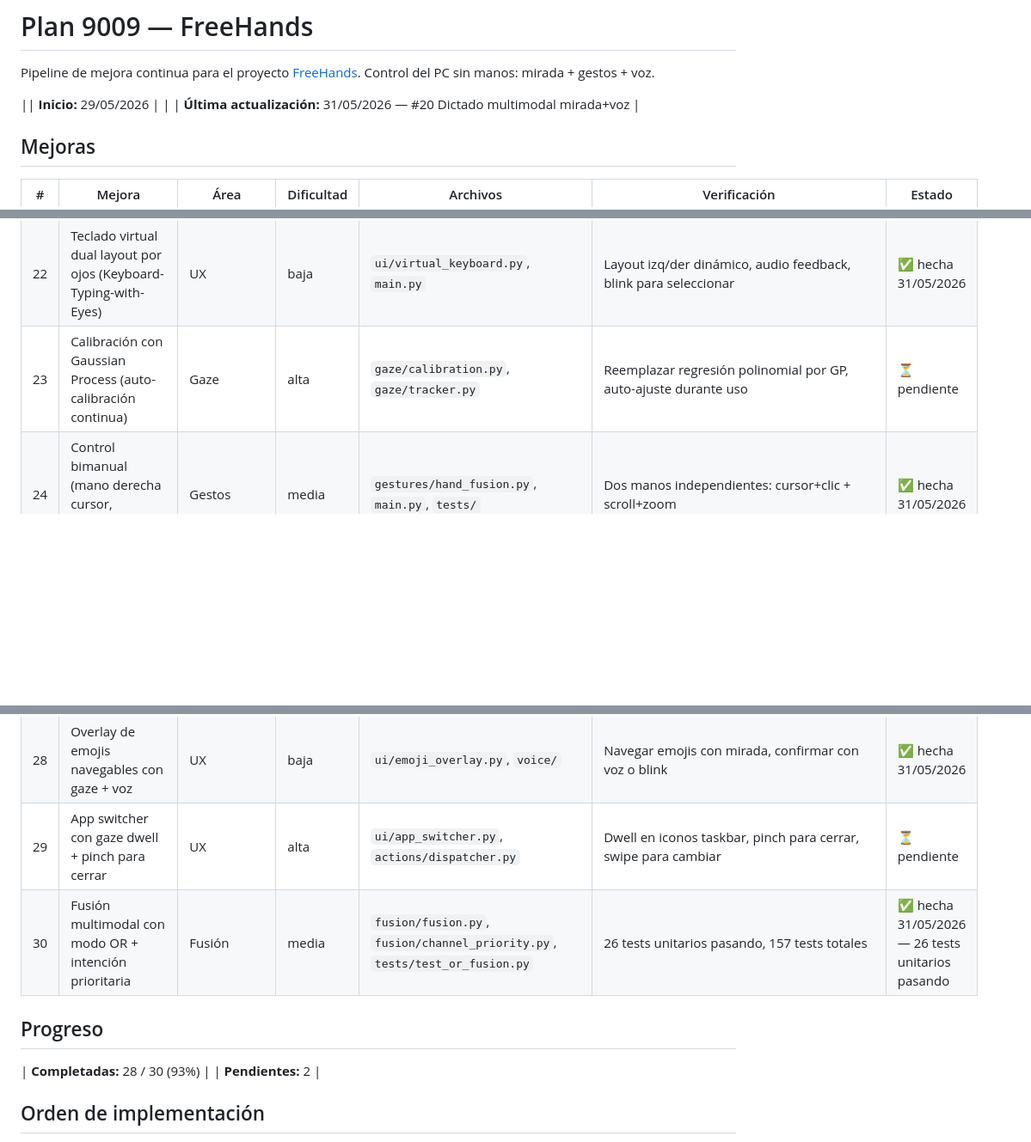
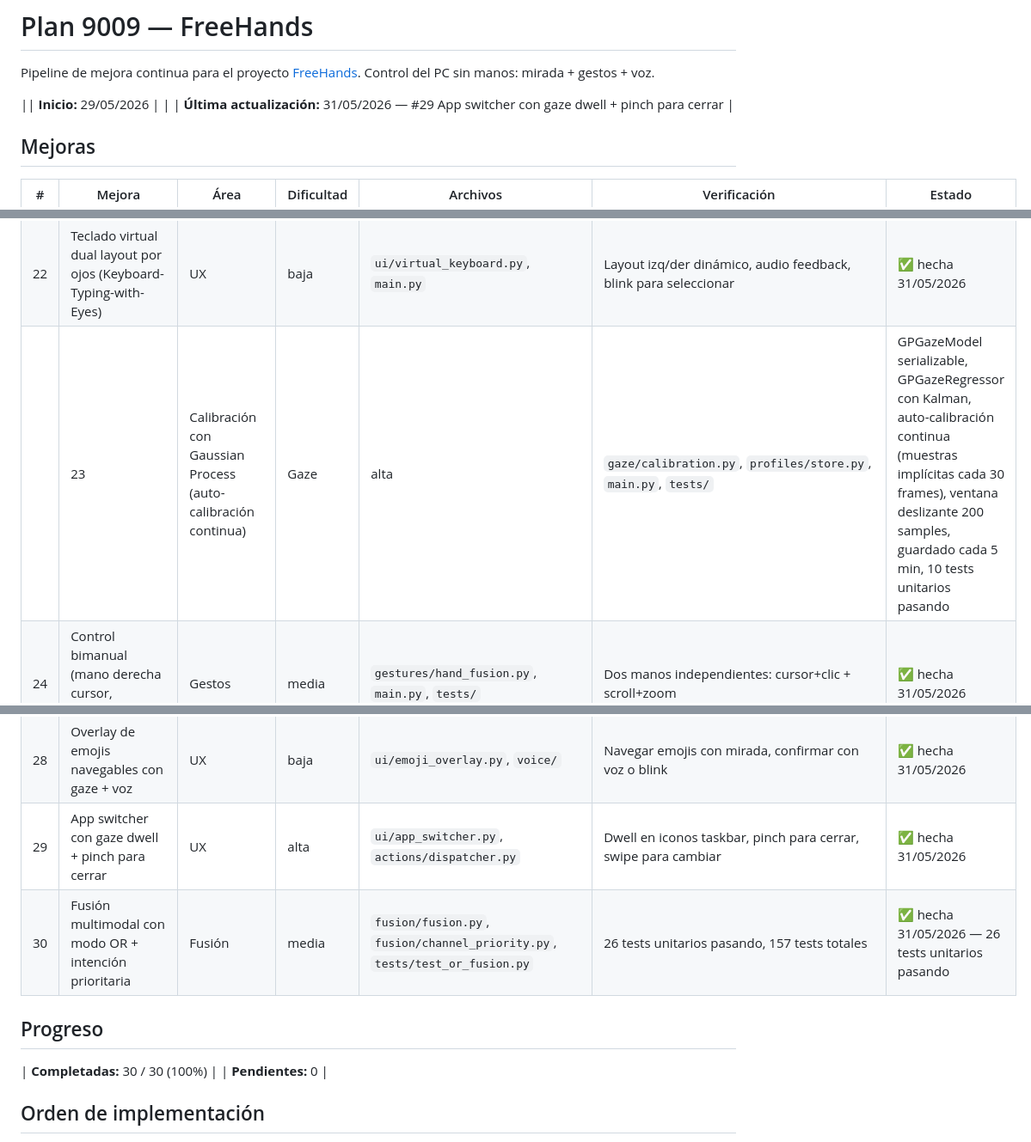
Before and after one commit to Ntizar/koldo, a Markdown page: notes/9009-freehands-plan.md, 3 parts joined by grey strips. Shown at 86% size. GitHub-like rendering; blank space fills up the shorter version.

Commit message:
9009: plan actualizado — #29 completado, 30/30 (100%)

```diff
--- a/notes/9009-freehands-plan.md
+++ b/notes/9009-freehands-plan.md
@@ -4,7 +4,7 @@ Pipeline de mejora continua para el proyecto [FreeHands](https://github.com/Ntiz
 Control del PC sin manos: mirada + gestos + voz.
 
 || **Inicio:** 29/05/2026 |
-| | **Última actualización:** 31/05/2026 — #20 Dictado multimodal mirada+voz |
+| | **Última actualización:** 31/05/2026 — #29 App switcher con gaze dwell + pinch para cerrar |
 
 ## Mejoras
 
@@ -32,19 +32,19 @@ Control del PC sin manos: mirada + gestos + voz.
 | 20 | Modo dictado (mirar campo + decir "escribe" + dictar) | Voz | alta | `voice/dictation_intent.py`, `voice/__init__.py`, `ui/overlay.py`, `main.py` | Detector de intención multimodal (mirada en región de texto + comando voz), indicador pulsante en overlay, 15 tests unitarios pasando | ✅ hecha 31/05/2026 |
 | 21 | OCR integrado + gaze typing (talon-gaze-ocr) | Nuevos | media | `ocr/`, `ui/gaze_text_selector.py`, `main.py`, `voice/whisper_listener.py` | Detector de regiones de texto con OpenCV, widget overlay con dwell/blink selection, 18 tests unitarios pasando | ✅ hecha 31/05/2026 |
 | 22 | Teclado virtual dual layout por ojos (Keyboard-Typing-with-Eyes) | UX | baja | `ui/virtual_keyboard.py`, `main.py` | Layout izq/der dinámico, audio feedback, blink para seleccionar | ✅ hecha 31/05/2026 |
-| 23 | Calibración con Gaussian Process (auto-calibración continua) | Gaze | alta | `gaze/calibration.py`, `gaze/tracker.py` | Reemplazar regresión polinomial por GP, auto-ajuste durante uso | ⏳ pendiente |
+|| 23 | Calibración con Gaussian Process (auto-calibración continua) | Gaze | alta | `gaze/calibration.py`, `profiles/store.py`, `main.py`, `tests/` | GPGazeModel serializable, GPGazeRegressor con Kalman, auto-calibración continua (muestras implícitas cada 30 frames), ventana deslizante 200 samples, guardado cada 5 min, 10 tests unitarios pasando | ✅ hecha 31/05/2026 — 10 tests unitarios pasando, 26 tests calibración totales, 359 tests totales |
 | 24 | Control bimanual (mano derecha cursor, izquierda scroll/zoom) | Gestos | media | `gestures/hand_fusion.py`, `main.py`, `tests/` | Dos manos independientes: cursor+clic + scroll+zoom | ✅ hecha 31/05/2026 |
 | 25 | Air scroll vertical con mano (gesto de barrido) | Gestos | baja | `gestures/hand_tracker.py`, `fusion/fusion.py`, `profiles/store.py`, `tests/` | 11 tests unitarios pasando, scroll con cualquier pose de mano | ✅ hecha 30/05/2026 |
 | 26 | Control de volumen con posición Y de mano | Gestos | baja | `gestures/volume_control.py`, `main.py`, `profiles/store.py` | Mano arriba → volumen sube, mano abajo → baja | ✅ hecha 31/05/2026 |
 | 27 | Dictado continuo con Whisper/Vosk (no solo comandos discretos) | Voz | media | `voice/continuous_dictation.py`, `main.py`, `voice/whisper_listener.py`, `profiles/store.py` | Motor de dictado libre con detección de silencio, puntuación automática (coma, punto, nueva linea), buffers de texto, 25 tests unitarios pasando | ✅ hecha 31/05/2026 |
 | 28 | Overlay de emojis navegables con gaze + voz | UX | baja | `ui/emoji_overlay.py`, `voice/` | Navegar emojis con mirada, confirmar con voz o blink | ✅ hecha 31/05/2026 |
-| 29 | App switcher con gaze dwell + pinch para cerrar | UX | alta | `ui/app_switcher.py`, `actions/dispatcher.py` | Dwell en iconos taskbar, pinch para cerrar, swipe para cambiar | ⏳ pendiente |
+| 29 | App switcher con gaze dwell + pinch para cerrar | UX | alta | `ui/app_switcher.py`, `actions/dispatcher.py` | Dwell en iconos taskbar, pinch para cerrar, swipe para cambiar | ✅ hecha 31/05/2026 |
 | 30 | Fusión multimodal con modo OR + intención prioritaria | Fusión | media | `fusion/fusion.py`, `fusion/channel_priority.py`, `tests/test_or_fusion.py` | 26 tests unitarios pasando, 157 tests totales | ✅ hecha 31/05/2026 — 26 tests unitarios pasando |
 
 ## Progreso
 
-| **Completadas:** 28 / 30 (93%) |
-| **Pendientes:** 2 |
+| **Completadas:** 30 / 30 (100%) |
+| **Pendientes:** 0 |
 
 ## Orden de implementación
 
```
Also changed, not shown: notes/9009-esios-dashboard-plan.md (+2 -2 lines), notes/9009-ntizar-aurora-plan.md (+8 -8 lines).
